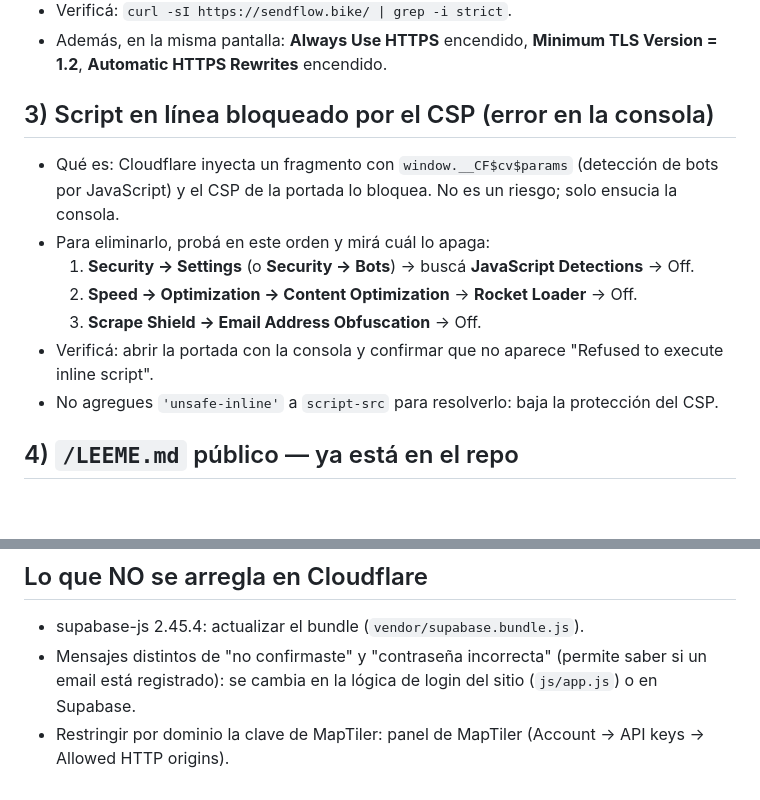
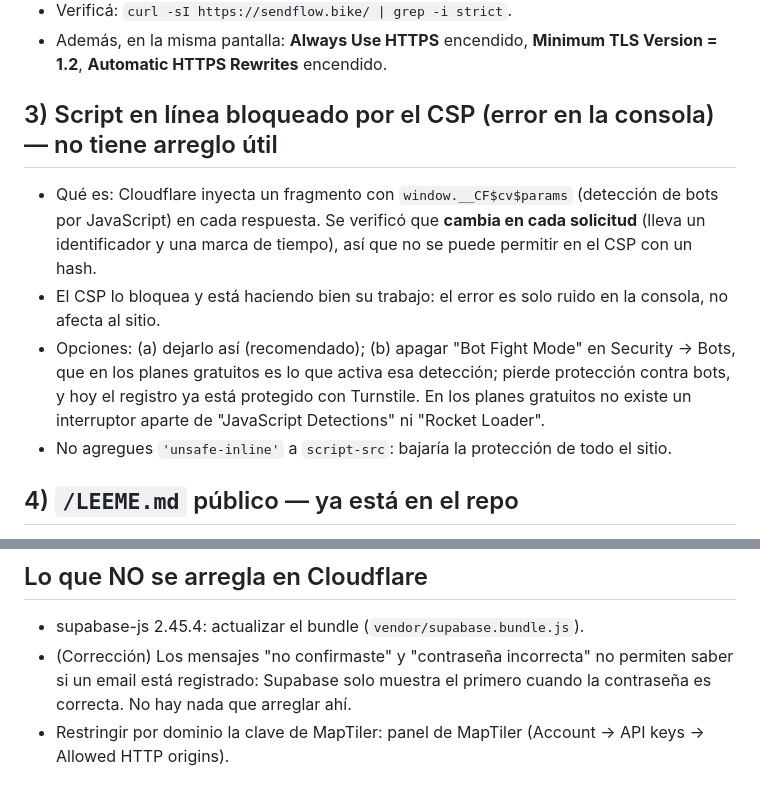
Before and after one commit to Ericmcg12/sendflow, a Markdown page: SendFlow_Bike_Web_herramientas/GUIA_CLOUDFLARE_SEGURIDAD.md, 2 parts joined by grey strips. GitHub-like rendering; blank space fills up the shorter version.

```diff
--- a/SendFlow_Bike_Web_herramientas/GUIA_CLOUDFLARE_SEGURIDAD.md
+++ b/SendFlow_Bike_Web_herramientas/GUIA_CLOUDFLARE_SEGURIDAD.md
@@ -18,14 +18,11 @@ Orden sugerido: de lo que más importa a lo opcional. Después de cada cambio, v
 - Verificá: `curl -sI https://sendflow.bike/ | grep -i strict`.
 - Además, en la misma pantalla: **Always Use HTTPS** encendido, **Minimum TLS Version = 1.2**, **Automatic HTTPS Rewrites** encendido.
 
-## 3) Script en línea bloqueado por el CSP (error en la consola)
-- Qué es: Cloudflare inyecta un fragmento con `window.__CF$cv$params` (detección de bots por JavaScript) y el CSP de la portada lo bloquea. No es un riesgo; solo ensucia la consola.
-- Para eliminarlo, probá en este orden y mirá cuál lo apaga:
-  1. **Security → Settings** (o **Security → Bots**) → buscá **JavaScript Detections** → Off.
-  2. **Speed → Optimization → Content Optimization** → **Rocket Loader** → Off.
-  3. **Scrape Shield → Email Address Obfuscation** → Off.
-- Verificá: abrir la portada con la consola y confirmar que no aparece "Refused to execute inline script".
-- No agregues `'unsafe-inline'` a `script-src` para resolverlo: baja la protección del CSP.
+## 3) Script en línea bloqueado por el CSP (error en la consola) — no tiene arreglo útil
+- Qué es: Cloudflare inyecta un fragmento con `window.__CF$cv$params` (detección de bots por JavaScript) en cada respuesta. Se verificó que **cambia en cada solicitud** (lleva un identificador y una marca de tiempo), así que no se puede permitir en el CSP con un hash.
+- El CSP lo bloquea y está haciendo bien su trabajo: el error es solo ruido en la consola, no afecta al sitio.
+- Opciones: (a) dejarlo así (recomendado); (b) apagar "Bot Fight Mode" en Security → Bots, que en los planes gratuitos es lo que activa esa detección; pierde protección contra bots, y hoy el registro ya está protegido con Turnstile. En los planes gratuitos no existe un interruptor aparte de "JavaScript Detections" ni "Rocket Loader".
+- No agregues `'unsafe-inline'` a `script-src`: bajaría la protección de todo el sitio.
 
 ## 4) `/LEEME.md` público — ya está en el repo
 - El archivo se movió a `SendFlow_Bike_Web_herramientas/LEEME_sitio.md`. Al subir el sitio, verificá: `curl -sI https://sendflow.bike/LEEME.md | head -1` debe dar 404 (o 307 hacia `/`).
@@ -51,5 +48,5 @@ Orden sugerido: de lo que más importa a lo opcional. Después de cada cambio, v
 
 ## Lo que NO se arregla en Cloudflare
 - supabase-js 2.45.4: actualizar el bundle (`vendor/supabase.bundle.js`).
-- Mensajes distintos de "no confirmaste" y "contraseña incorrecta" (permite saber si un email está registrado): se cambia en la lógica de login del sitio (`js/app.js`) o en Supabase.
+- (Corrección) Los mensajes "no confirmaste" y "contraseña incorrecta" no permiten saber si un email está registrado: Supabase solo muestra el primero cuando la contraseña es correcta. No hay nada que arreglar ahí.
 - Restringir por dominio la clave de MapTiler: panel de MapTiler (Account → API keys → Allowed HTTP origins).
```
Also changed, not shown: SendFlow_Bike_Web_herramientas/GUIA_SUPABASE_SEGURIDAD.md (added, +76 -0 lines).
